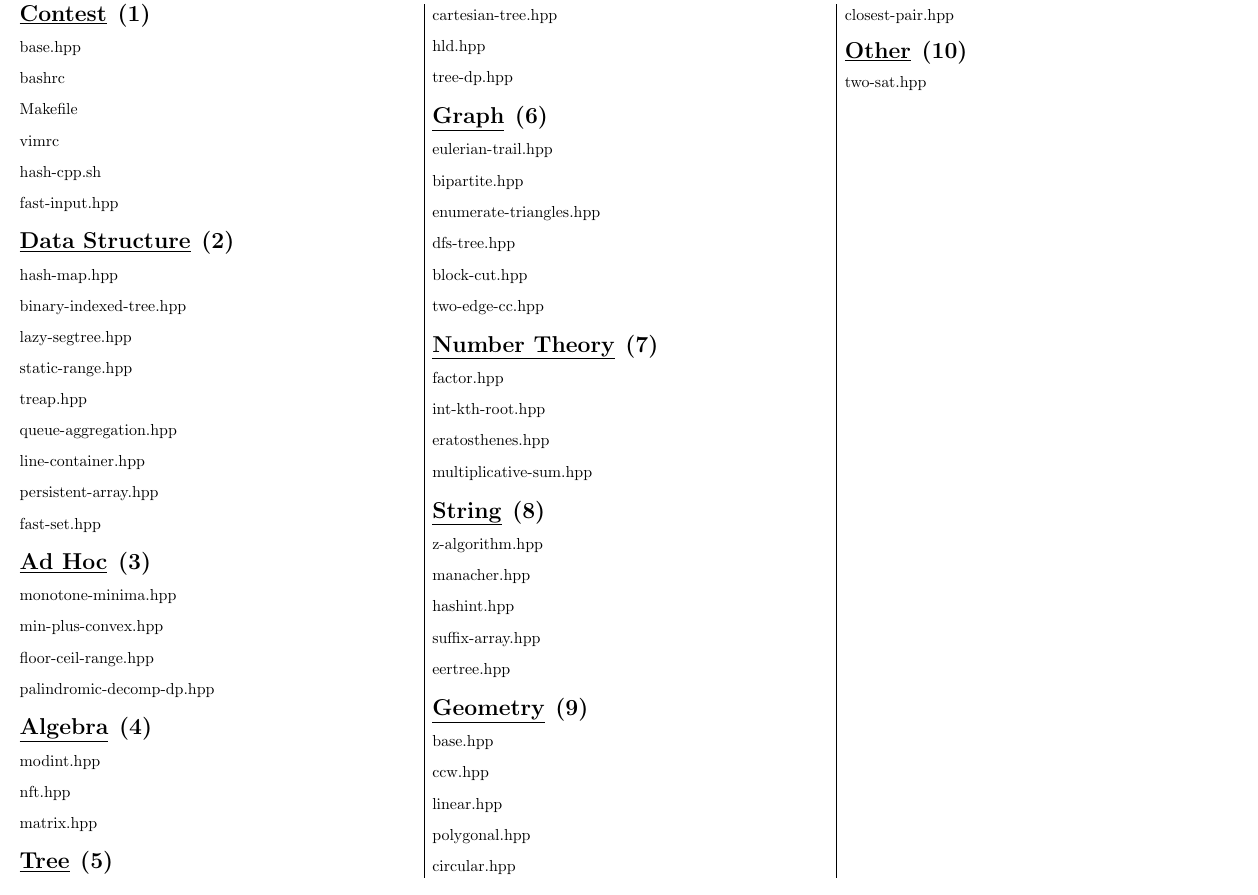
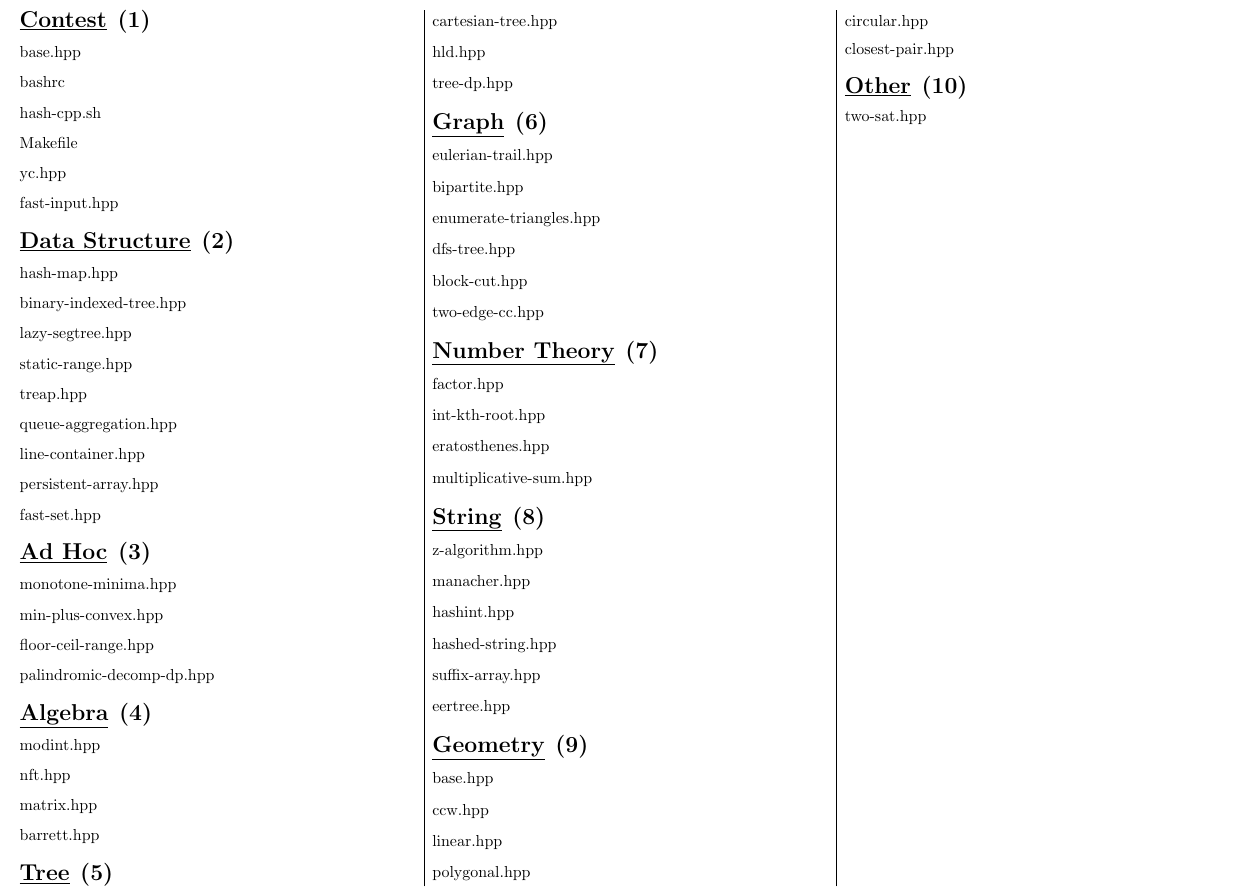
Before and after one commit to polyominal/cp-sheet, a LaTeX document (kactl/kactl.tex, which reads src/algebra/chapter.tex, src/contest/chapter.tex, src/string/chapter.tex): part of page 2 of 3 before the commit and part of page 2 of 2 after it, cut so that both start at the same text. Compiled offline with pdfLaTeX; a LaTeX package or settings file that is missing is left out.

Commit message:
chore: KACTL revision 2024-09-10

```diff
--- a/src/algebra/chapter.tex
+++ b/src/algebra/chapter.tex
@@ -2,5 +2,5 @@
 
 \kactlimport{modint.hpp}
 \kactlimport{nft.hpp}
-
 \kactlimport{matrix.hpp}
+\kactlimport{barrett.hpp}
--- a/src/contest/chapter.tex
+++ b/src/contest/chapter.tex
@@ -2,10 +2,9 @@
 
 \kactlimport{base.hpp}
 \kactlimport[-l sh]{bashrc}
+\kactlimport[-l sh]{hash-cpp.sh}
 \kactlimport[-l raw]{Makefile}
-\kactlimport[-l raw]{vimrc}
-% \kactlimport[-l rawcpp]{extra.hpp}
-%\kactlimport[-l rawcpp]{util.hpp}
-\kactlimport[-l sh]{hash-cpp.sh}
+% \kactlimport[-l raw]{vimrc}
 
+\kactlimport{yc.hpp}
 \kactlimport{fast-input.hpp}
--- a/src/string/chapter.tex
+++ b/src/string/chapter.tex
@@ -4,6 +4,7 @@
 \kactlimport{manacher.hpp}
 
 \kactlimport{hashint.hpp}
+\kactlimport{hashed-string.hpp}
 
 \kactlimport{suffix-array.hpp}
 \kactlimport{eertree.hpp}
```
Also changed, not shown: kactl/kactl.tex (+3 -3 lines), src/graph/chapter.tex (+0 -2 lines), kactl/kactl.pdf, 2 other files.
